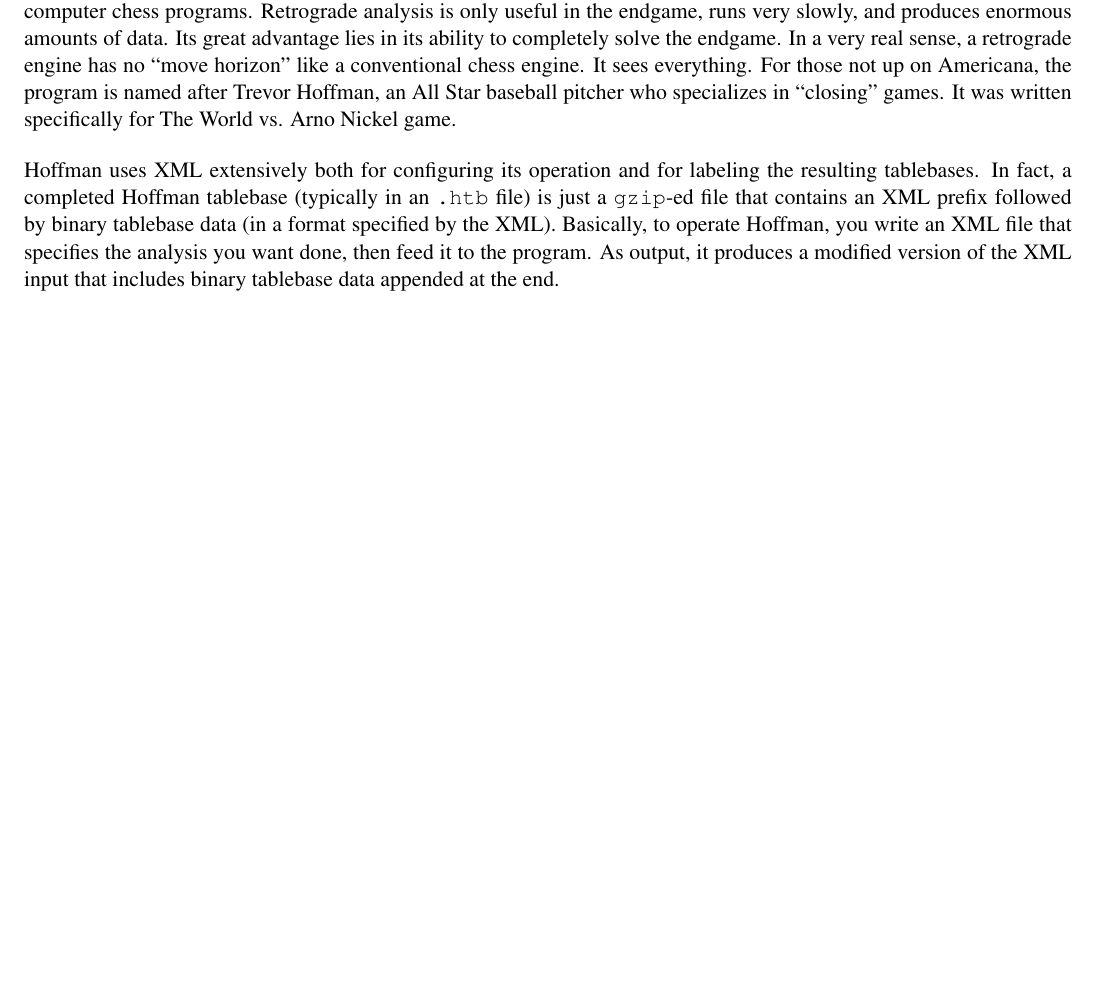
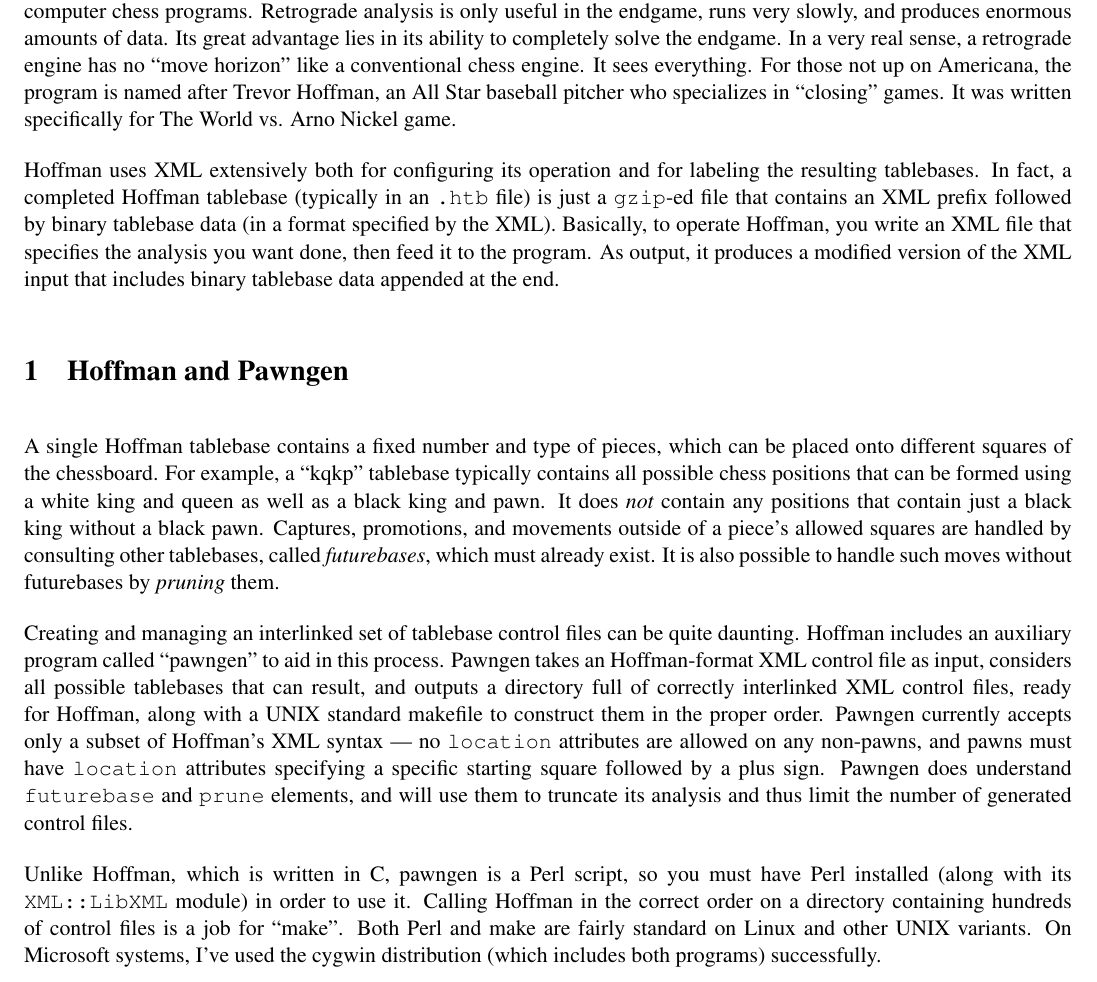
Before and after one commit to BrentBaccala/hoffman, a LaTeX document (reference.tex): part of page 1 of 8 before the commit and part of page 1 of 9 after it, cut so that both start at the same text, the shorter picture padded with empty space. Compiled offline with pdfLaTeX.

Commit message:
added a section on "Hoffman and Pawngen"

```diff
--- a/reference.tex
+++ b/reference.tex
@@ -39,6 +39,42 @@
 it to the program.  As output, it produces a modified version of the
 XML input that includes binary tablebase data appended at the end.
 
+\section{Hoffman and Pawngen}
+
+A single Hoffman tablebase contains a fixed number and type of pieces,
+which can be placed onto different squares of the chessboard.  For
+example, a ``kqkp'' tablebase typically contains all possible chess
+positions that can be formed using a white king and queen as well as a
+black king and pawn.  It does {\it not} contain any positions that
+contain just a black king without a black pawn.  Captures, promotions,
+and movements outside of a piece's allowed squares are handled by
+consulting other tablebases, called {\it futurebases}, which must
+already exist.  It is also possible to handle such moves without
+futurebases by {\it pruning} them.
+
+Creating and managing an interlinked set of tablebase control files
+can be quite daunting.  Hoffman includes an auxiliary program called
+``pawngen'' to aid in this process.  Pawngen takes an Hoffman-format
+XML control file as input, considers all possible tablebases that can
+result, and outputs a directory full of correctly interlinked XML
+control files, ready for Hoffman, along with a UNIX standard makefile
+to construct them in the proper order.  Pawngen currently accepts only
+a subset of Hoffman's XML syntax --- no {\tt location} attributes are
+allowed on any non-pawns, and pawns must have {\tt location}
+attributes specifying a specific starting square followed by a plus
+sign.  Pawngen does understand {\tt futurebase} and {\tt prune}
+elements, and will use them to truncate its analysis and thus limit
+the number of generated control files.
+
+Unlike Hoffman, which is written in C, pawngen is a Perl script, so
+you must have Perl installed (along with its {\tt XML::LibXML} module)
+in order to use it.  Calling Hoffman in the correct order on a
+directory containing hundreds of control files is a job for ``make''.
+Both Perl and make are fairly standard on Linux and other UNIX
+variants.  On Microsoft systems, I've used the cygwin distribution
+(which includes both programs) successfully.
+
+\vfil\eject
 \section{Parallel Processing with Hoffman}
 
 A Hoffman analysis can be quite compute-intensive.  The program can be
```
